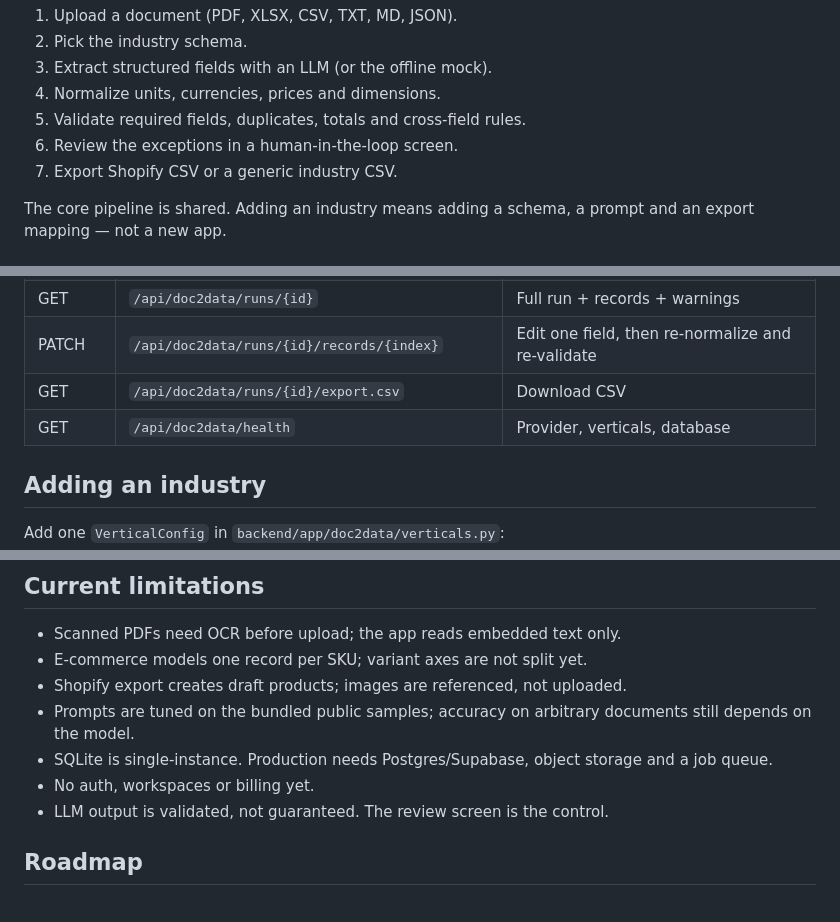
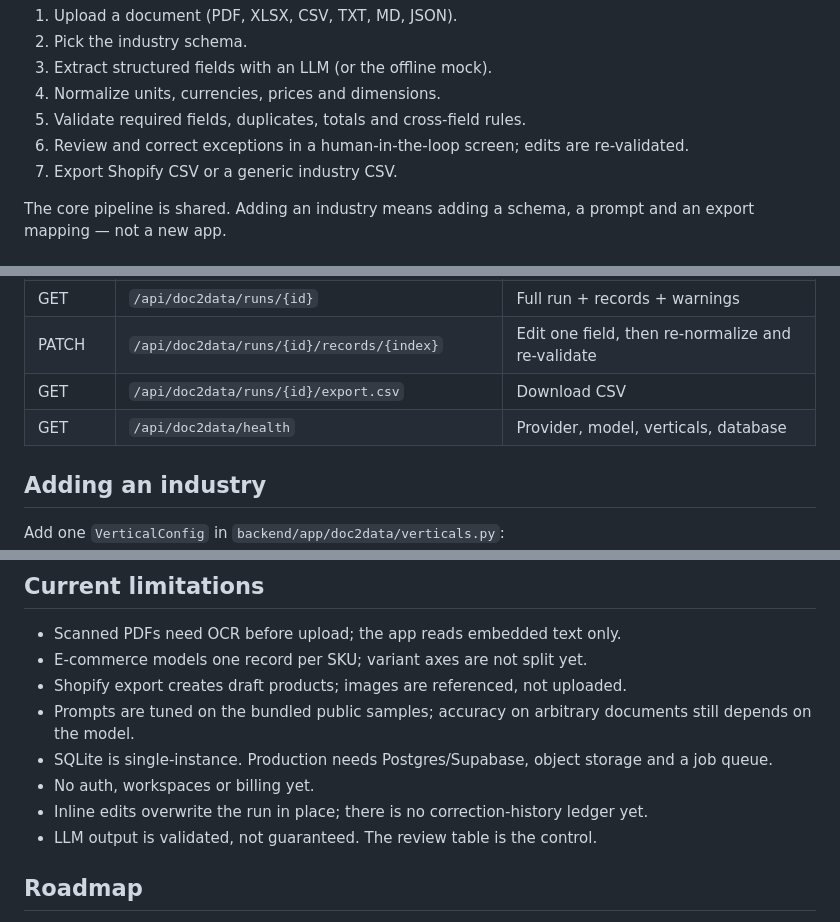
Before and after one commit to balewgize/doc2data, a Markdown page: README.md, 3 parts joined by grey strips. Drawn GitHub-style.

```diff
--- a/README.md
+++ b/README.md
@@ -29,7 +29,7 @@ Doc2Data is the workflow layer:
 3. Extract structured fields with an LLM (or the offline mock).
 4. Normalize units, currencies, prices and dimensions.
 5. Validate required fields, duplicates, totals and cross-field rules.
-6. Review the exceptions in a human-in-the-loop screen.
+6. Review and correct exceptions in a human-in-the-loop screen; edits are re-validated.
 7. Export Shopify CSV or a generic industry CSV.
 
 The core pipeline is shared. Adding an industry means adding a schema, a prompt and an
@@ -184,7 +193,7 @@ Key modules:
 | GET | `/api/doc2data/runs/{id}` | Full run + records + warnings |
 | PATCH | `/api/doc2data/runs/{id}/records/{index}` | Edit one field, then re-normalize and re-validate |
 | GET | `/api/doc2data/runs/{id}/export.csv` | Download CSV |
-| GET | `/api/doc2data/health` | Provider, verticals, database |
+| GET | `/api/doc2data/health` | Provider, model, verticals, database |
 
 ## Adding an industry
 
@@ -227,7 +236,8 @@ make check       # backend tests + frontend production build
   still depends on the model.
 - SQLite is single-instance. Production needs Postgres/Supabase, object storage and a job queue.
 - No auth, workspaces or billing yet.
-- LLM output is validated, not guaranteed. The review screen is the control.
+- Inline edits overwrite the run in place; there is no correction-history ledger yet.
+- LLM output is validated, not guaranteed. The review table is the control.
 
 ## Roadmap
 
```
Also changed, not shown: other parts of README.md (+14 -5 lines), docs/REAL_DOCS.md (+2 -2 lines), docs/screenshot.png, 9 other files.
